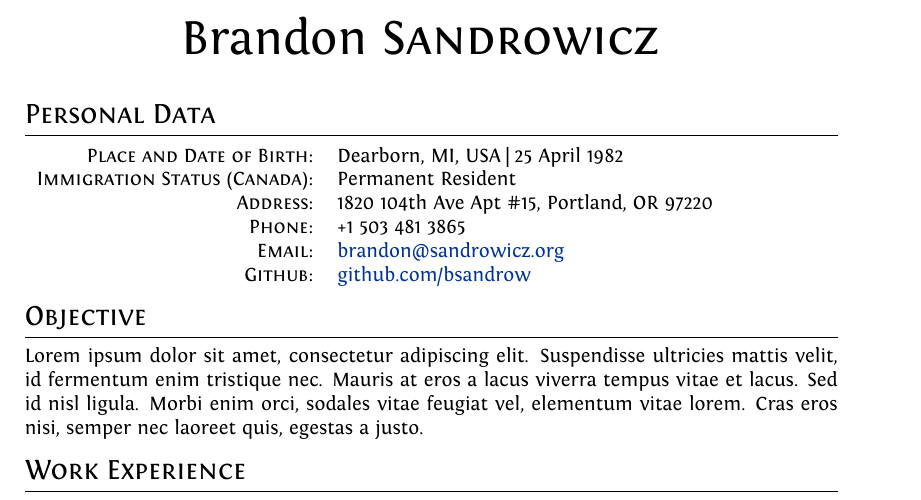
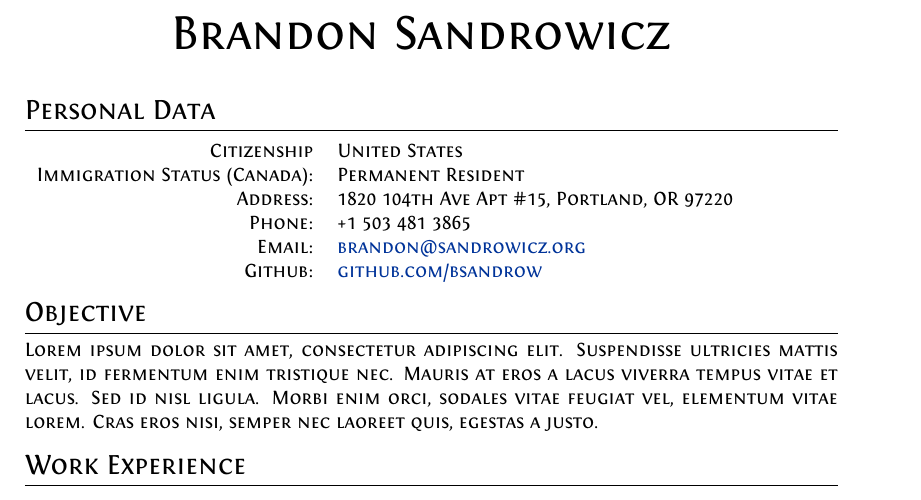
Before and after one commit to bsandrow/resume, a LaTeX CV (resume.tex): part of the page, cut so that both start at the same text. Compiled offline with XeLaTeX.

Commit message:
Removing birth date/place; Adding citizenship

```diff
--- a/resume.tex
+++ b/resume.tex
@@ -58,7 +58,7 @@
 %-
 \section{Personal Data}
 \begin{tabular}{rl}
-\textsc{Place and Date of Birth:}       & Dearborn, MI, USA | 25 April 1982\\
+\textsc{Citizenship}                    & United States\\
 \textsc{Immigration Status (Canada):}   & Permanent Resident\\
 \textsc{Address:}                       & 1820 104th Ave Apt \#15, Portland, OR 97220\\
 \textsc{Phone:}                         & +1 503 481 3865\\
```
